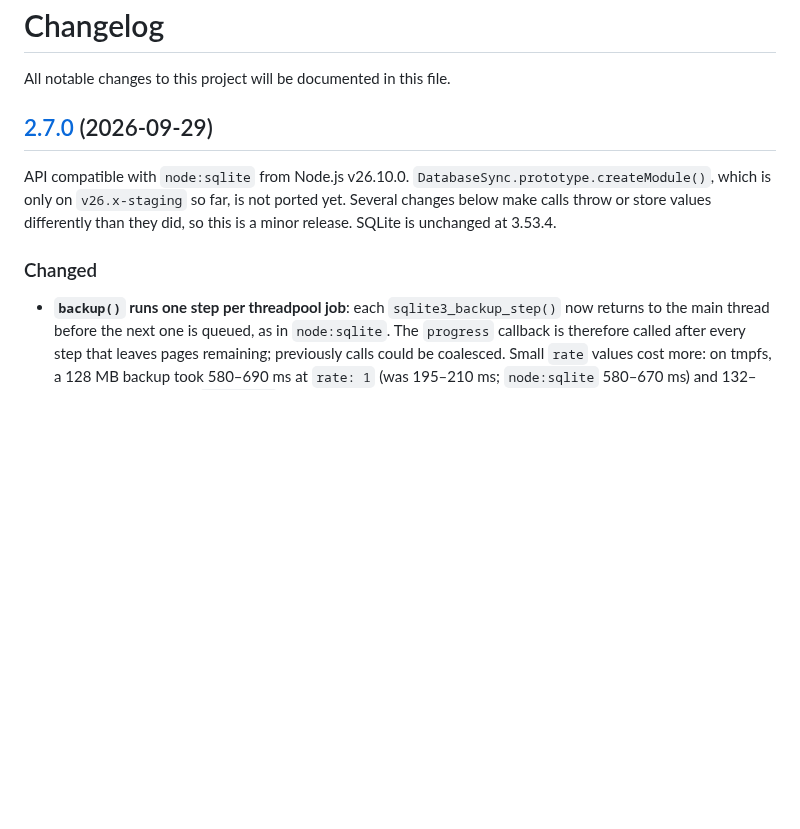
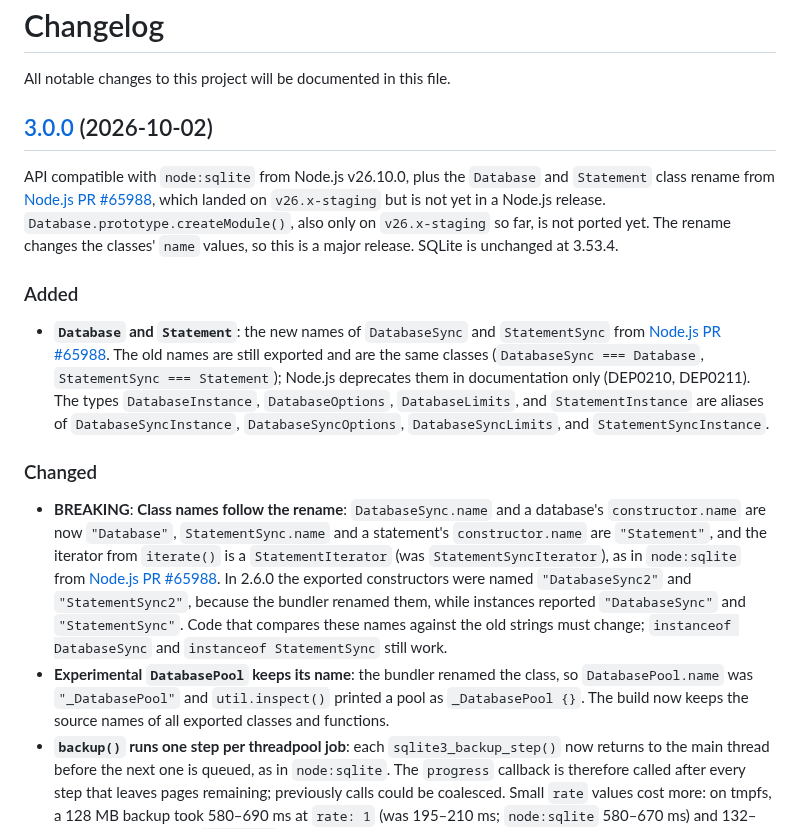
Before and after one commit to photostructure/node-sqlite, a Markdown page: CHANGELOG.md, the part around the change. Rendered like a GitHub page; blank space fills up the shorter version.

Commit message:
docs(changelog): retitle unreleased entry as 3.0.0
The Database/Statement rename changes class name values, so the
release is major. Add its entries and the DatabasePool name fix, and
date it 2026-10-02.

```diff
--- a/CHANGELOG.md
+++ b/CHANGELOG.md
@@ -2,12 +2,18 @@
 
 All notable changes to this project will be documented in this file.
 
-## [2.7.0](https://github.com/PhotoStructure/node-sqlite/releases/tag/v2.7.0) (2026-09-29)
+## [3.0.0](https://github.com/PhotoStructure/node-sqlite/releases/tag/v3.0.0) (2026-10-02)
 
-API compatible with `node:sqlite` from Node.js v26.10.0. `DatabaseSync.prototype.createModule()`, which is only on `v26.x-staging` so far, is not ported yet. Several changes below make calls throw or store values differently than they did, so this is a minor release. SQLite is unchanged at 3.53.4.
+API compatible with `node:sqlite` from Node.js v26.10.0, plus the `Database` and `Statement` class rename from [Node.js PR #65988](https://github.com/nodejs/node/pull/65988), which landed on `v26.x-staging` but is not yet in a Node.js release. `Database.prototype.createModule()`, also only on `v26.x-staging` so far, is not ported yet. The rename changes the classes' `name` values, so this is a major release. SQLite is unchanged at 3.53.4.
+
+### Added
+
+- **`Database` and `Statement`**: the new names of `DatabaseSync` and `StatementSync` from [Node.js PR #65988](https://github.com/nodejs/node/pull/65988). The old names are still exported and are the same classes (`DatabaseSync === Database`, `StatementSync === Statement`); Node.js deprecates them in documentation only (DEP0210, DEP0211). The types `DatabaseInstance`, `DatabaseOptions`, `DatabaseLimits`, and `StatementInstance` are aliases of `DatabaseSyncInstance`, `DatabaseSyncOptions`, `DatabaseSyncLimits`, and `StatementSyncInstance`.
 
 ### Changed
 
+- **BREAKING**: **Class names follow the rename**: `DatabaseSync.name` and a database's `constructor.name` are now `"Database"`, `StatementSync.name` and a statement's `constructor.name` are `"Statement"`, and the iterator from `iterate()` is a `StatementIterator` (was `StatementSyncIterator`), as in `node:sqlite` from [Node.js PR #65988](https://github.com/nodejs/node/pull/65988). In 2.6.0 the exported constructors were named `"DatabaseSync2"` and `"StatementSync2"`, because the bundler renamed them, while instances reported `"DatabaseSync"` and `"StatementSync"`. Code that compares these names against the old strings must change; `instanceof DatabaseSync` and `instanceof StatementSync` still work.
+- **Experimental `DatabasePool` keeps its name**: the bundler renamed the class, so `DatabasePool.name` was `"_DatabasePool"` and `util.inspect()` printed a pool as `_DatabasePool {}`. The build now keeps the source names of all exported classes and functions.
 - **`backup()` runs one step per threadpool job**: each `sqlite3_backup_step()` now returns to the main thread before the next one is queued, as in `node:sqlite`. The `progress` callback is therefore called after every step that leaves pages remaining; previously calls could be coalesced. Small `rate` values cost more: on tmpfs, a 128 MB backup took 580–690 ms at `rate: 1` (was 195–210 ms; `node:sqlite` 580–670 ms) and 132–150 ms at the default `rate: 100` (was 124–132 ms).
 - **Strings with NUL bytes are no longer truncated**: binding `"a\0b"` stored `"a"`, and user-defined and aggregate functions received only the text before the first NUL byte of a TEXT argument. Both now use the full string, as `node:sqlite` and `DatabasePool` already did. Queries that bound such strings now store and match different values.
 - **INT64_MIN passed to a function throws `ERR_OUT_OF_RANGE`**: a user-defined or aggregate function without `useBigIntArguments` received -9223372036854775808 as the imprecise Number -9223372036854776000, because the range check used `std::abs()`, which is undefined for that value. It now throws like every other integer outside the safe range, as in `node:sqlite`.
```
